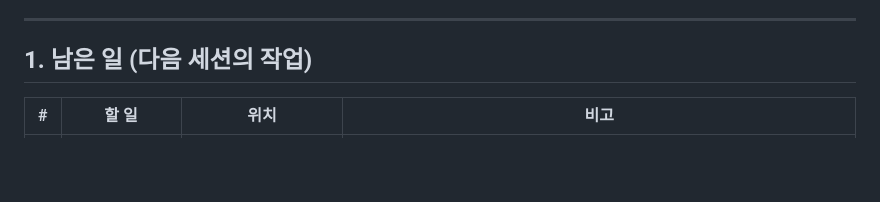
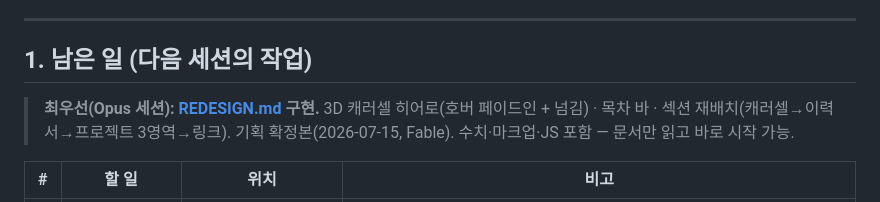
Before and after one commit to 00ny/00ny.github.io, a Markdown page: CLAUDE.md, the part around the change. Rendered like a GitHub page; blank space fills up the shorter version.

```diff
--- a/CLAUDE.md
+++ b/CLAUDE.md
@@ -7,6 +7,10 @@
 ---
 
 ## 1. 남은 일 (다음 세션의 작업)
+
+> **최우선(Opus 세션): [REDESIGN.md](REDESIGN.md) 구현.**
+> 3D 캐러셀 히어로(호버 페이드인 + 넘김) · 목차 바 · 섹션 재배치(캐러셀→이력서→프로젝트 3영역→링크).
+> 기획 확정본(2026-07-15, Fable). 수치·마크업·JS 포함 — 문서만 읽고 바로 시작 가능.
 
 | # | 할 일 | 위치 | 비고 |
 |---|---|---|---|
```
Also changed, not shown: REDESIGN.md (added, +353 -0 lines).
